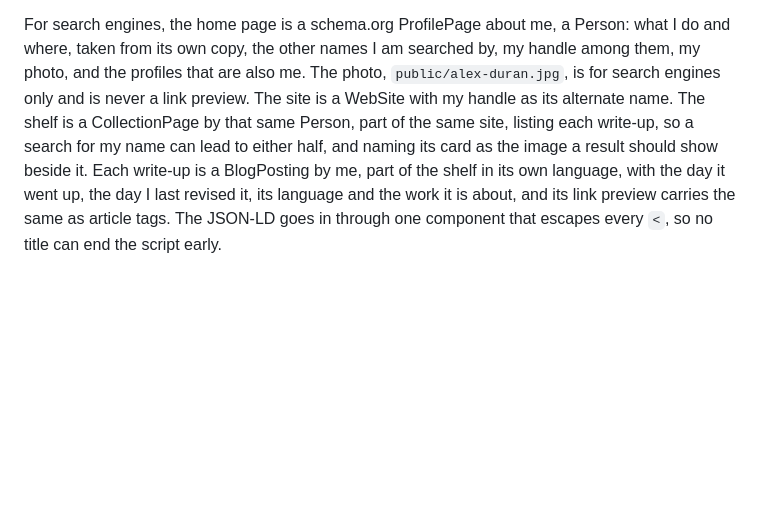
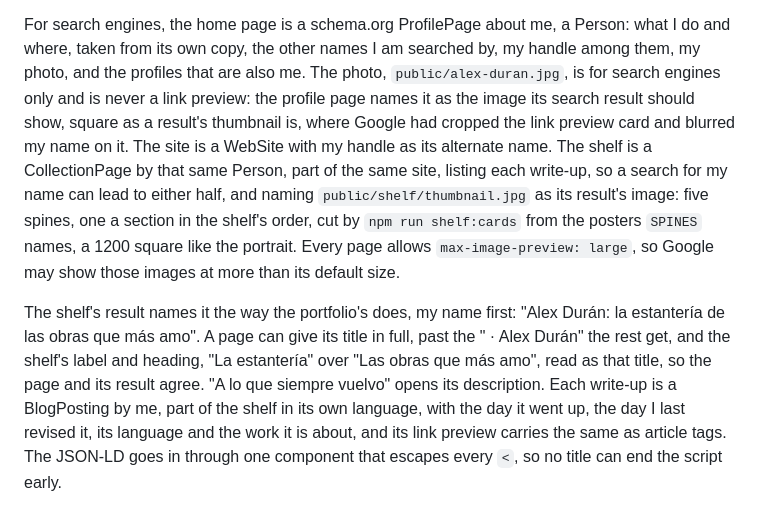
Before and after one commit to alexdanieldm/alexdanieldm.github.io, a Markdown page: README.md, the part around the change. Drawn GitHub-style; blank space fills up the shorter version.

Commit message:
docs(readme): write down the search images and the shelf's title
The search section said the shelf names its link preview card as its
result's image, which it no longer does, and said nothing of the
portrait as the home page's, the large image previews, or how the
shelf now titles itself.

It now covers all of them: the square images each half names and why,
where the shelf's spines come from, and the shelf's title, label and
heading reading as one.

```diff
--- a/README.md
+++ b/README.md
@@ -171,10 +171,22 @@ For search engines, the home page is a schema.org ProfilePage about me, a
 Person: what I do and where, taken from its own copy, the other names I am
 searched by, my handle among them, my photo, and the profiles that are also
 me. The photo, `public/alex-duran.jpg`, is for search engines only and is never
-a link preview. The site is a WebSite with my handle as its alternate name.
-The shelf is a CollectionPage by that same Person, part of the same site,
-listing each write-up, so a search for my name can lead to either half, and
-naming its card as the image a result should show beside it. Each
+a link preview: the profile page names it as the image its search result should
+show, square as a result's thumbnail is, where Google had cropped the link
+preview card and blurred my name on it. The site is a WebSite with my handle as
+its alternate name. The shelf is a CollectionPage by that same Person, part of
+the same site, listing each write-up, so a search for my name can lead to
+either half, and naming `public/shelf/thumbnail.jpg` as its result's image:
+five spines, one a section in the shelf's order, cut by `npm run shelf:cards`
+from the posters `SPINES` names, a 1200 square like the portrait. Every page
+allows `max-image-preview: large`, so Google may show those images at more
+than its default size.
+
+The shelf's result names it the way the portfolio's does, my name first: "Alex
+Durán: la estantería de las obras que más amo". A page can give its title in
+full, past the " · Alex Durán" the rest get, and the shelf's label and heading,
+"La estantería" over "Las obras que más amo", read as that title, so the page
+and its result agree. "A lo que siempre vuelvo" opens its description. Each
 write-up is a BlogPosting by me, part of the shelf in its own language, with
 the day it went up, the day I last revised it, its language and the work it is
 about, and its link preview carries the same as article tags. The JSON-LD goes
```
